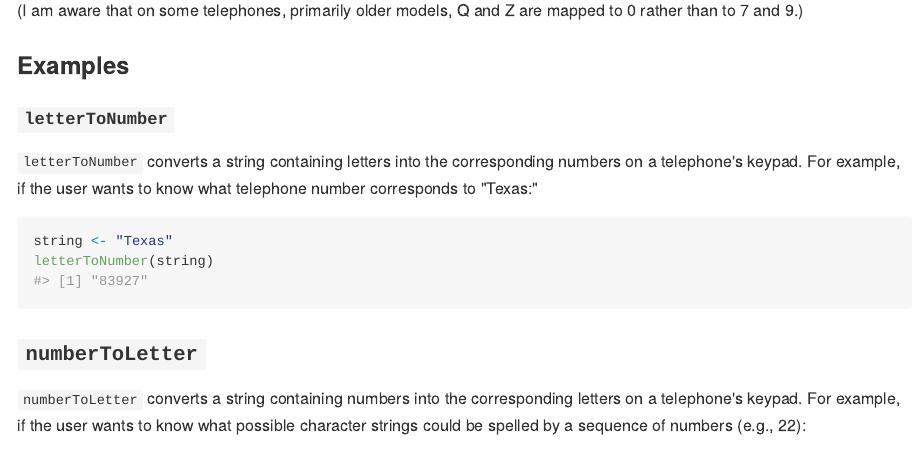
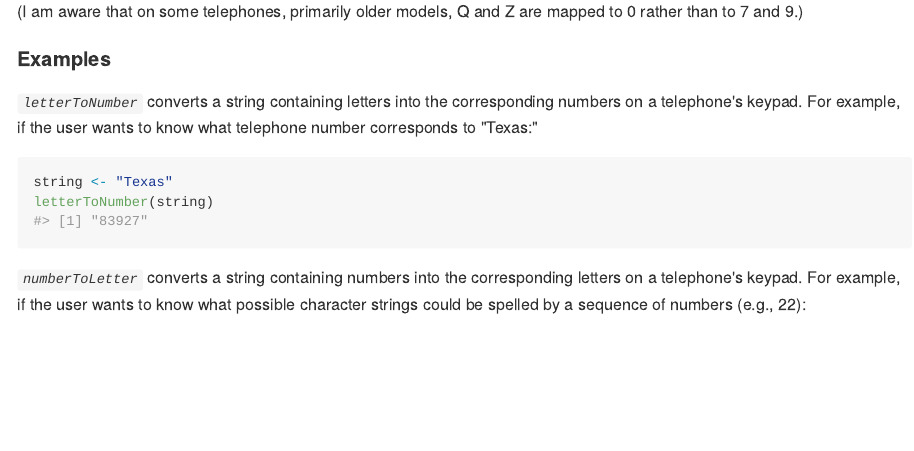
Before and after one commit to scumdogsteev/phonenumber, an R Markdown document (README.Rmd): the page in a window 1100 px wide, from 660 px down before the commit and from 650 px down after it, so that both start at the same text. The pictures show the output file README.md that the author committed with the source, drawn offline in the style of GitHub.

Commit message:
more README tweaks

````diff
--- a/README.Rmd
+++ b/README.Rmd
@@ -45,15 +45,13 @@ keypad are as follows:
 (I am aware that on some telephones, primarily older models, Q and Z are mapped
 to 0 rather than to 7 and 9.)
 
-### Examples
+#### Examples
 
 ```{r library, echo=FALSE}
 library(phonenumber)
 ```
 
-#### `letterToNumber`
-
-`letterToNumber` converts a string containing letters into the corresponding
+*`letterToNumber`* converts a string containing letters into the corresponding
 numbers on a telephone's keypad. For example, if the user wants to know what telephone number corresponds to "Texas:"
 
 ```{r letterToNumber}
@@ -61,9 +59,7 @@ string <- "Texas"
 letterToNumber(string)
 ```
 
-### `numberToLetter`
-
-`numberToLetter` converts a string containing numbers into the corresponding
+*`numberToLetter`* converts a string containing numbers into the corresponding
 letters on a telephone's keypad. For example, if the user wants to know what
 possible character strings could be spelled by a sequence of numbers (e.g., 22):
 
````
Also changed, not shown: README.md, README.Rmd (2 more changed lines).
